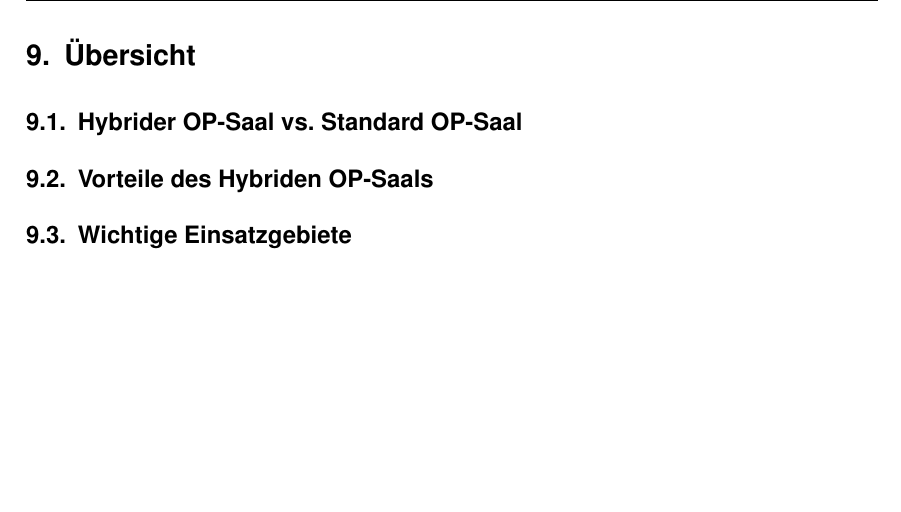
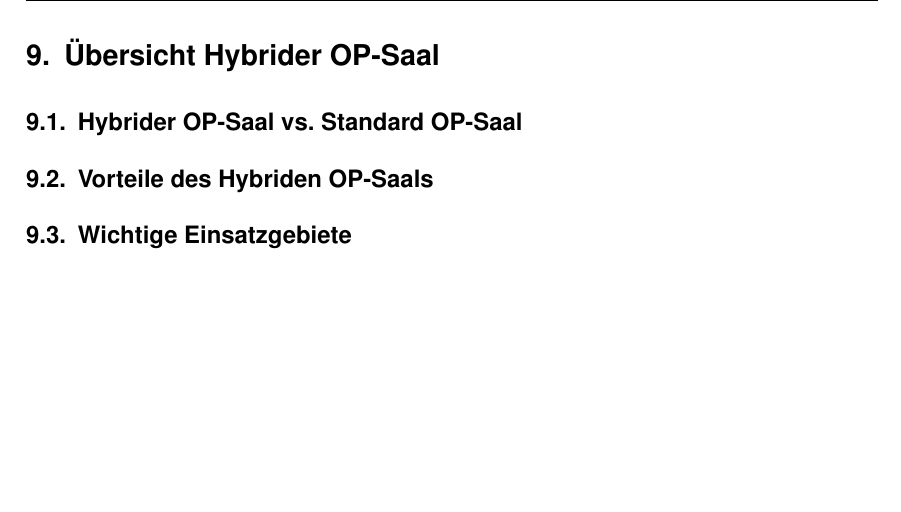
Before and after one commit to rethesa/Hybrider-OP-Saal, a LaTeX thesis (thesis.tex, which reads Content/z-overview.tex): part of page 15 of 19, cut at the place of the change. Compiled offline with pdfLaTeX; an older LaTeX class or package is replaced by its successor.

Commit message:
forgot to add network to the main thesis and renamend title of overview

```diff
--- a/Content/z-overview.tex
+++ b/Content/z-overview.tex
@@ -1,4 +1,4 @@
-\chapter{\iflanguage{ngerman}{Übersicht}{Overview}}
+\chapter{\iflanguage{ngerman}{Übersicht Hybrider OP-Saal}{Overview}}
 \label{sec:overview}
 
 \subsection{Hybrider OP-Saal vs. Standard OP-Saal}
```
Also changed, not shown: thesis.pdf.
